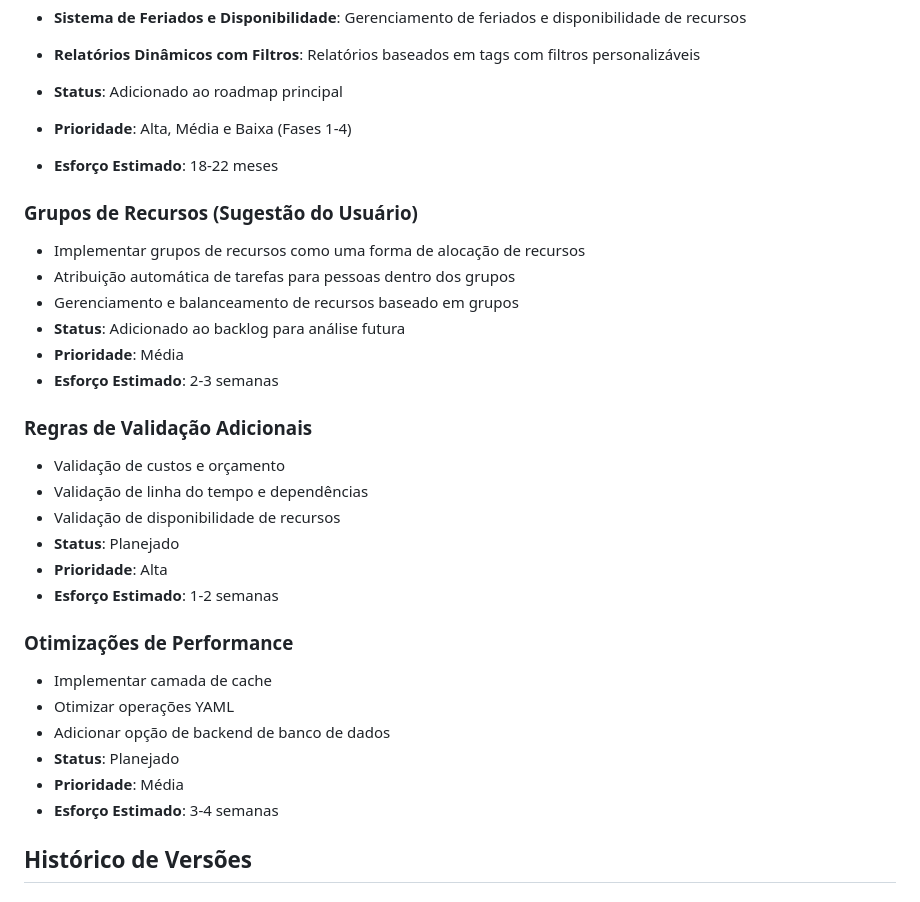
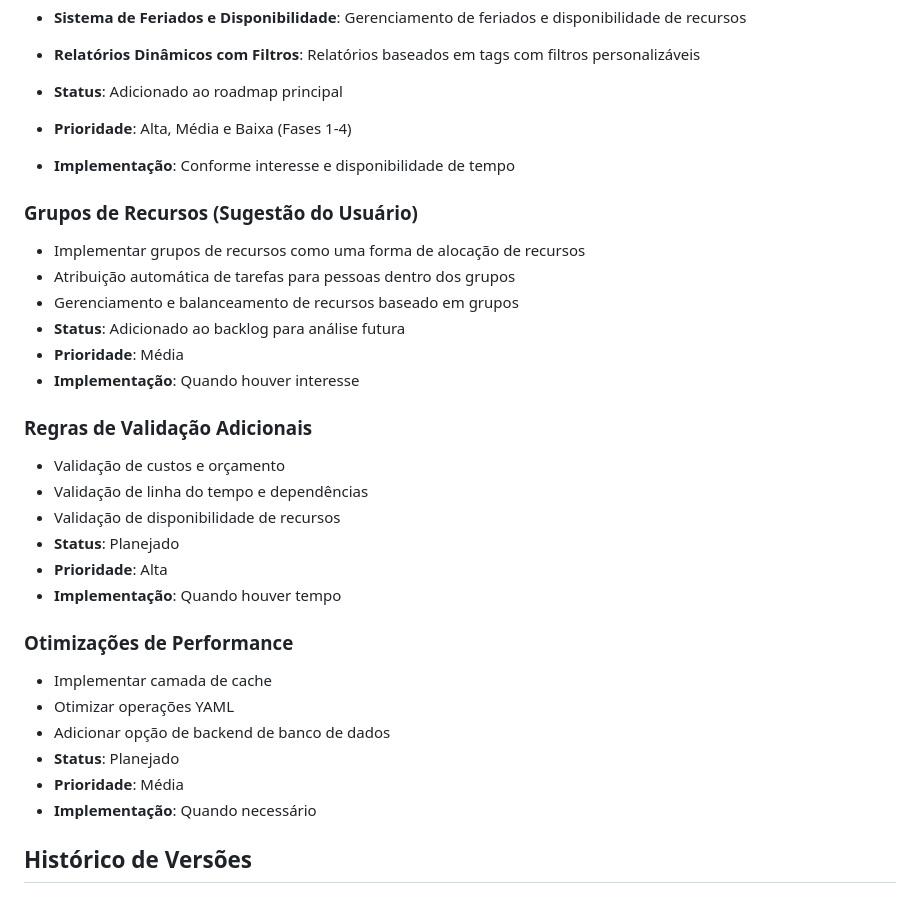
Before and after one commit to flaviogranato/tasktaskrevolution, a Markdown page: docs/ROADMAP.md, the part around one of its changes. GitHub-like rendering.

```diff
--- a/docs/ROADMAP.md
+++ b/docs/ROADMAP.md
@@ -603,7 +596,7 @@ Microsoft Project é uma ferramenta abrangente de gerenciamento de projetos que
 
 - **Status**: Adicionado ao roadmap principal
 - **Prioridade**: Alta, Média e Baixa (Fases 1-4)
-- **Esforço Estimado**: 18-22 meses
+- **Implementação**: Conforme interesse e disponibilidade de tempo
 
 ### Grupos de Recursos (Sugestão do Usuário)
 - Implementar grupos de recursos como uma forma de alocação de recursos
@@ -611,7 +604,7 @@ Microsoft Project é uma ferramenta abrangente de gerenciamento de projetos que
 - Gerenciamento e balanceamento de recursos baseado em grupos
 - **Status**: Adicionado ao backlog para análise futura
 - **Prioridade**: Média
-- **Esforço Estimado**: 2-3 semanas
+- **Implementação**: Quando houver interesse
 
 ### Regras de Validação Adicionais
 - Validação de custos e orçamento
@@ -619,7 +612,7 @@ Microsoft Project é uma ferramenta abrangente de gerenciamento de projetos que
 - Validação de disponibilidade de recursos
 - **Status**: Planejado
 - **Prioridade**: Alta
-- **Esforço Estimado**: 1-2 semanas
+- **Implementação**: Quando houver tempo
 
 ### Otimizações de Performance
 - Implementar camada de cache
@@ -627,7 +620,7 @@ Microsoft Project é uma ferramenta abrangente de gerenciamento de projetos que
 - Adicionar opção de backend de banco de dados
 - **Status**: Planejado
 - **Prioridade**: Média
-- **Esforço Estimado**: 3-4 semanas
+- **Implementação**: Quando necessário
 
 ## Histórico de Versões
 
```
Also changed, not shown: other parts of docs/ROADMAP.md (+24 -31 lines).
